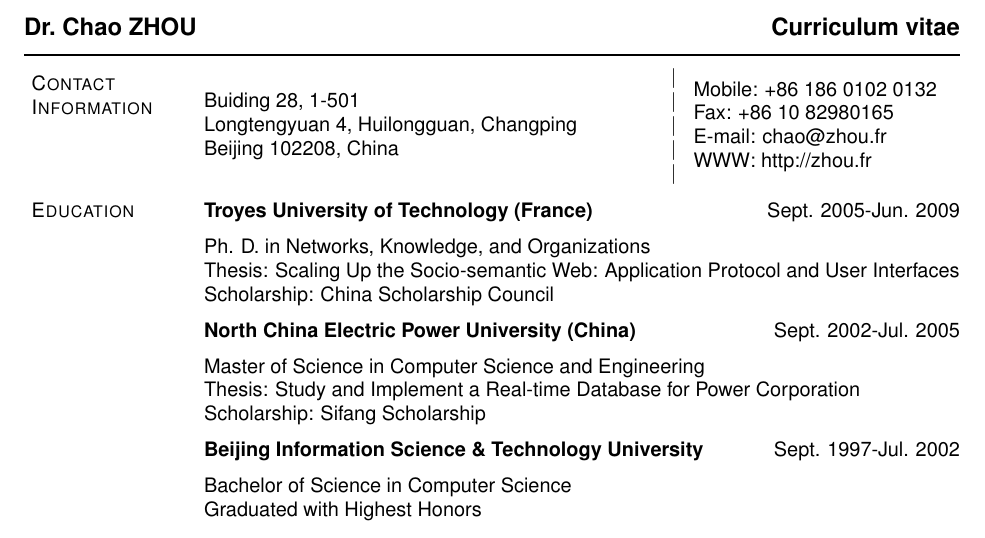
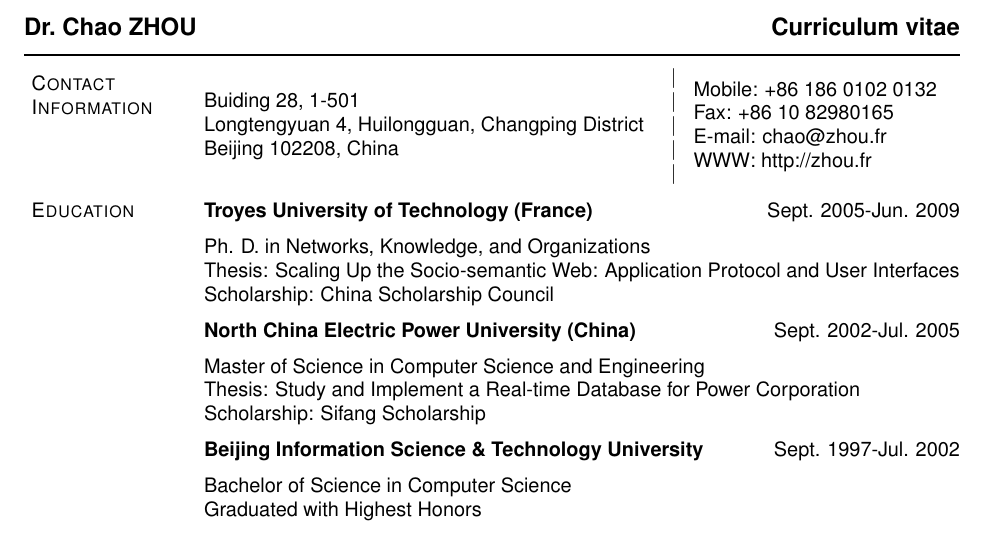
Before and after one commit to chao/chao.github.com, a LaTeX CV (cv/webdeveloper.tex): part of page 1 of 4, cut so that both start at the same text. Compiled offline with pdfLaTeX.

Commit message:
add "district"

```diff
--- a/cv/webdeveloper.tex
+++ b/cv/webdeveloper.tex
@@ -350,7 +350,7 @@
 % Address box
 \parbox{\textwidth-\rcollength-\spacewidth}{%
 Buiding 28, 1-501\\
-Longtengyuan 4, Huilongguan, Changping\\
+Longtengyuan 4, Huilongguan, Changping District\\
 Beijing 102208, China}
 
 % Cheesy perforated vertical bar between boxes
```
